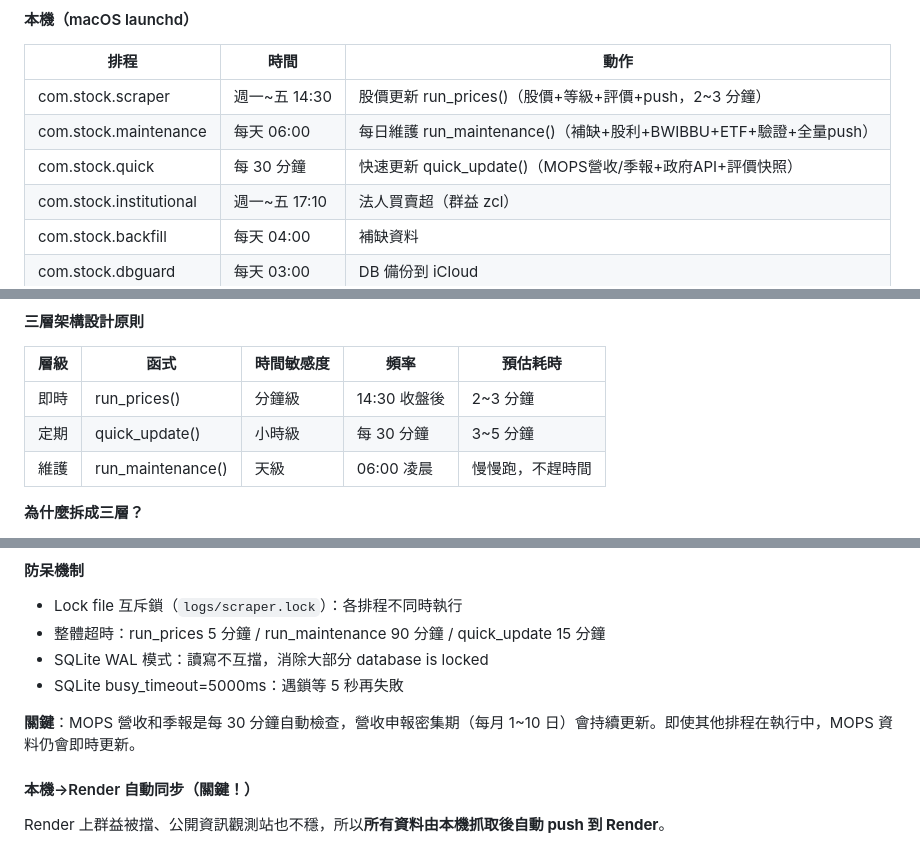
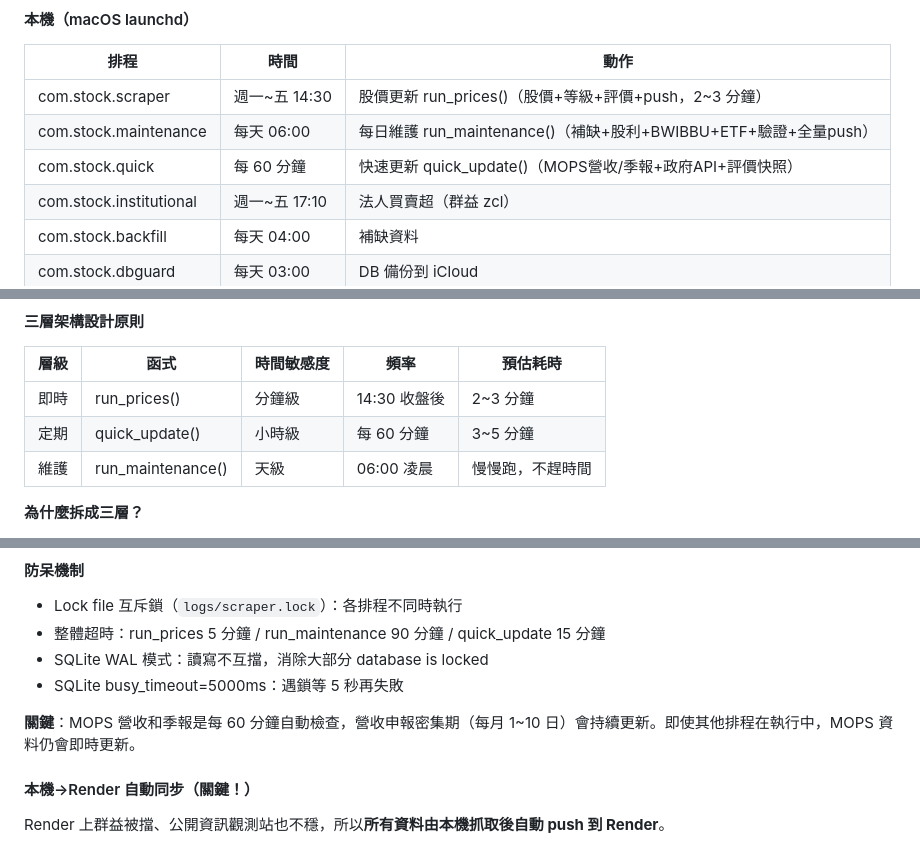
Before and after one commit to ccyu1007-web/roger, a Markdown page: CLAUDE.md, 3 parts joined by grey strips. Drawn GitHub-style.

Commit message:
quick_update 間隔改為 60 分鐘，避免執行超時導致 launchd throttle
Co-Authored-By: Claude Opus 4.6 (1M context) <noreply@anthropic.com>

```diff
--- a/CLAUDE.md
+++ b/CLAUDE.md
@@ -180,7 +180,7 @@
 |------|------|------|
 | com.stock.scraper | 週一~五 14:30 | 股價更新 run_prices()（股價+等級+評價+push，2~3 分鐘） |
 | com.stock.maintenance | 每天 06:00 | 每日維護 run_maintenance()（補缺+股利+BWIBBU+ETF+驗證+全量push） |
-| com.stock.quick | 每 30 分鐘 | 快速更新 quick_update()（MOPS營收/季報+政府API+評價快照） |
+| com.stock.quick | 每 60 分鐘 | 快速更新 quick_update()（MOPS營收/季報+政府API+評價快照） |
 | com.stock.institutional | 週一~五 17:10 | 法人買賣超（群益 zcl） |
 | com.stock.backfill | 每天 04:00 | 補缺資料 |
 | com.stock.dbguard | 每天 03:00 | DB 備份到 iCloud |
@@ -196,7 +196,7 @@
 | 層級 | 函式 | 時間敏感度 | 頻率 | 預估耗時 |
 |------|------|-----------|------|---------|
 | 即時 | run_prices() | 分鐘級 | 14:30 收盤後 | 2~3 分鐘 |
-| 定期 | quick_update() | 小時級 | 每 30 分鐘 | 3~5 分鐘 |
+| 定期 | quick_update() | 小時級 | 每 60 分鐘 | 3~5 分鐘 |
 | 維護 | run_maintenance() | 天級 | 06:00 凌晨 | 慢慢跑，不趕時間 |
 
 **為什麼拆成三層？**
@@ -244,7 +244,7 @@
 - SQLite WAL 模式：讀寫不互擋，消除大部分 database is locked
 - SQLite busy_timeout=5000ms：遇鎖等 5 秒再失敗
 
-**關鍵**：MOPS 營收和季報是每 30 分鐘自動檢查，營收申報密集期（每月 1~10 日）會持續更新。即使其他排程在執行中，MOPS 資料仍會即時更新。
+**關鍵**：MOPS 營收和季報是每 60 分鐘自動檢查，營收申報密集期（每月 1~10 日）會持續更新。即使其他排程在執行中，MOPS 資料仍會即時更新。
 
 #### 本機→Render 自動同步（關鍵！）
 Render 上群益被擋、公開資訊觀測站也不穩，所以**所有資料由本機抓取後自動 push 到 Render**。
```
